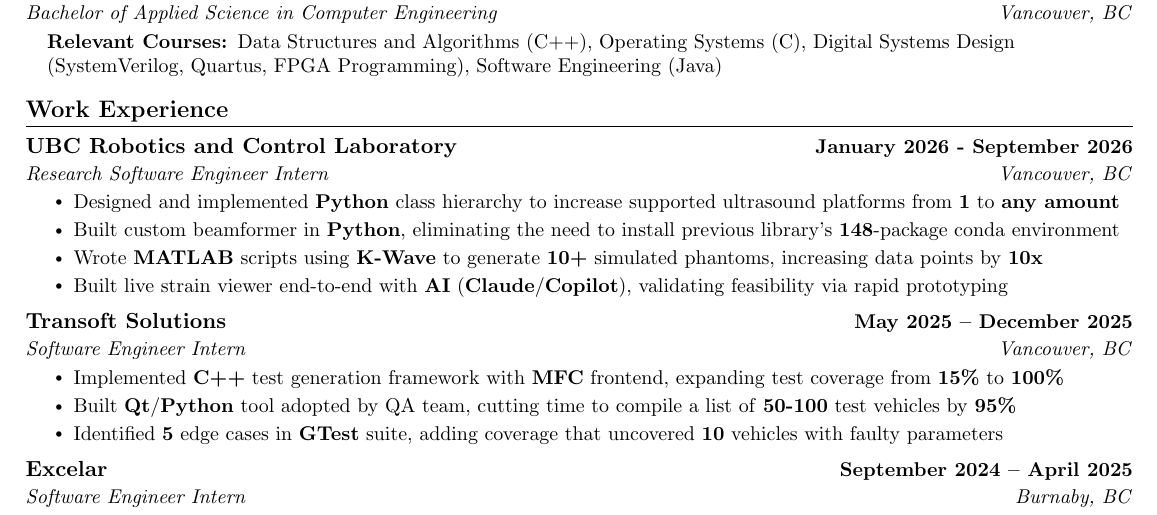
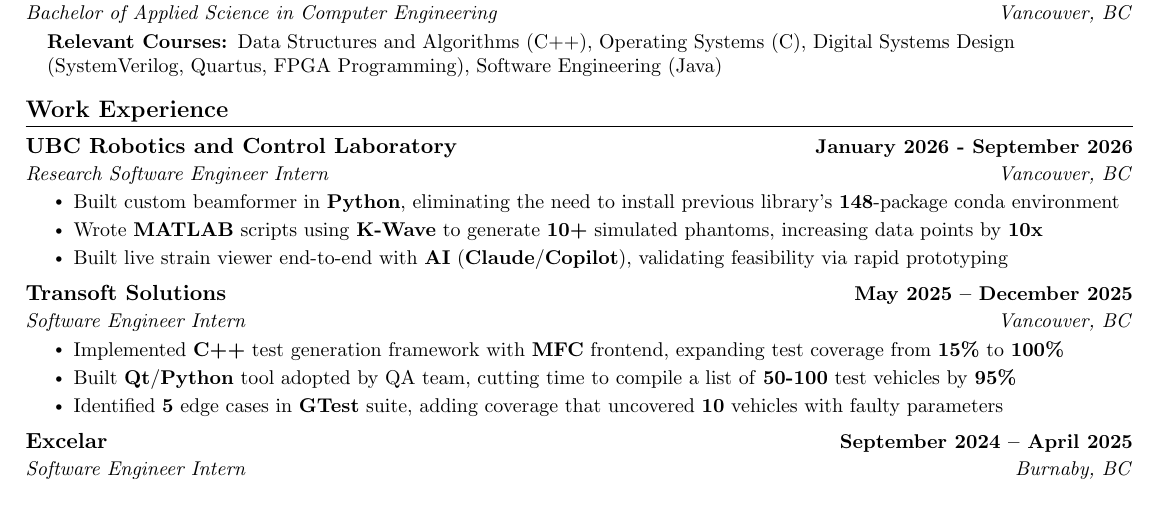
Before and after one commit to felixma9/latex-viewer, a LaTeX CV (documents/resume-general/main.tex): part of the page, cut so that both start at the same text. Compiled offline with pdfLaTeX.

Commit message:
Comment out RCL Python class hierarchy bullet
Co-Authored-By: Claude Sonnet 5 <noreply@anthropic.com>

```diff
--- a/documents/resume-general/main.tex
+++ b/documents/resume-general/main.tex
@@ -192,7 +192,7 @@
         % \resumeItem{Collected data and results from ultrasound trials, synthesizing them into an abstract comparing different beamformers' effects on global speed of sound calculations, to be submitted to IUS 2026}
         % \resumeItem{Designed a new feature using \textbf{Copilot Pro} and \textbf{Claude} to display a live window of B/A parameter in tissue, with careful prompting to ensure code robustness and correctness}
         % \resumeItem{Refactored \textbf{Python} codebase from hardcoded to plug-and-play, enabling researchers to test any platform}
-        \resumeItem{Designed and implemented \textbf{Python} class hierarchy to increase supported ultrasound platforms from \textbf{1} to \textbf{any amount}}
+        % \resumeItem{Designed and implemented \textbf{Python} class hierarchy to increase supported ultrasound platforms from \textbf{1} to \textbf{any amount}}
         \resumeItem{Built custom beamformer in \textbf{Python}, eliminating the need to install previous library's \textbf{148}-package conda environment}
         \resumeItem{Wrote \textbf{MATLAB} scripts using \textbf{K-Wave} to generate \textbf{10+} simulated phantoms, increasing data points by \textbf{10x}}
         \resumeItem{Built live strain viewer end-to-end with \textbf{AI} (\textbf{Claude}/\textbf{Copilot}), validating feasibility via rapid prototyping}
```
